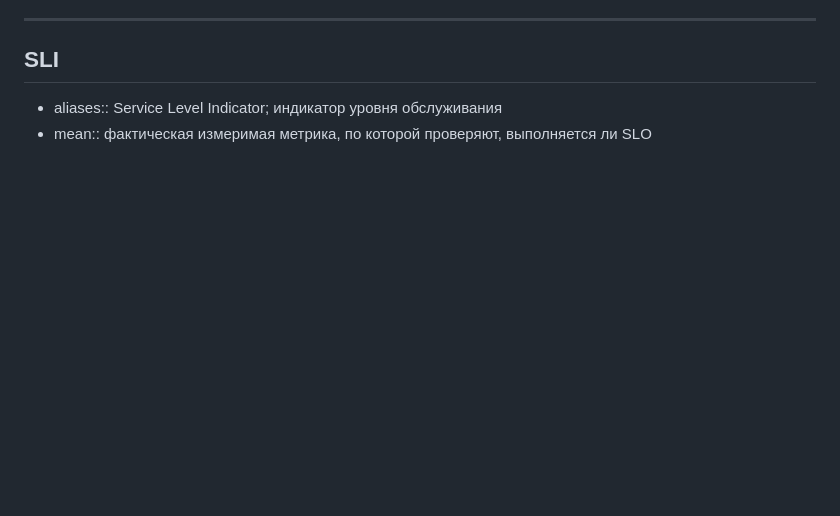
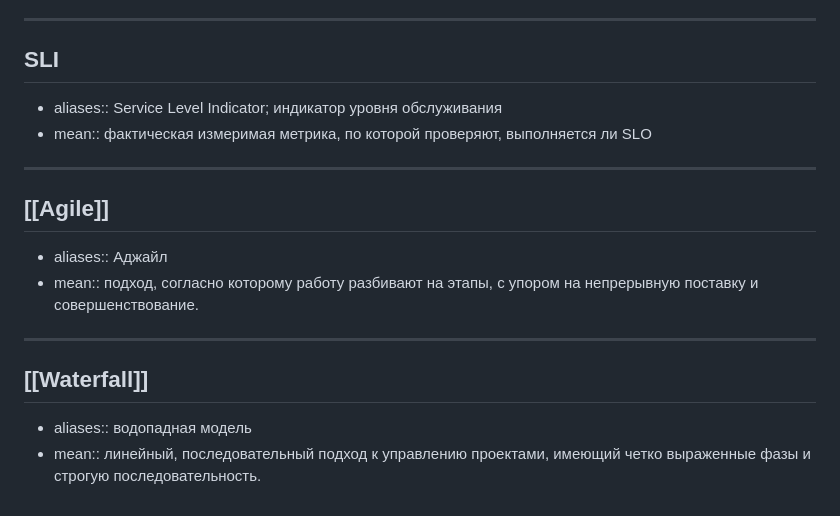
Before and after one commit to Fazdo/DevOps-Glossary, a Markdown page: terms.md, the part around the change. Drawn GitHub-style; blank space fills up the shorter version.

```diff
--- a/terms.md
+++ b/terms.md
@@ -158,3 +158,13 @@ New entry template (paste-ready):
 ## SLI
 - aliases:: Service Level Indicator; индикатор уровня обслуживания
 - mean:: фактическая измеримая метрика, по которой проверяют, выполняется ли SLO
+
+---
+## [[Agile]]
+- aliases:: Аджайл
+- mean:: подход, согласно которому работу разбивают на этапы, с упором на непрерывную поставку и совершенствование.
+
+---
+## [[Waterfall]]
+- aliases:: водопадная модель
+- mean:: линейный, последовательный подход к управлению проектами, имеющий четко выраженные фазы и строгую последовательность.
```
